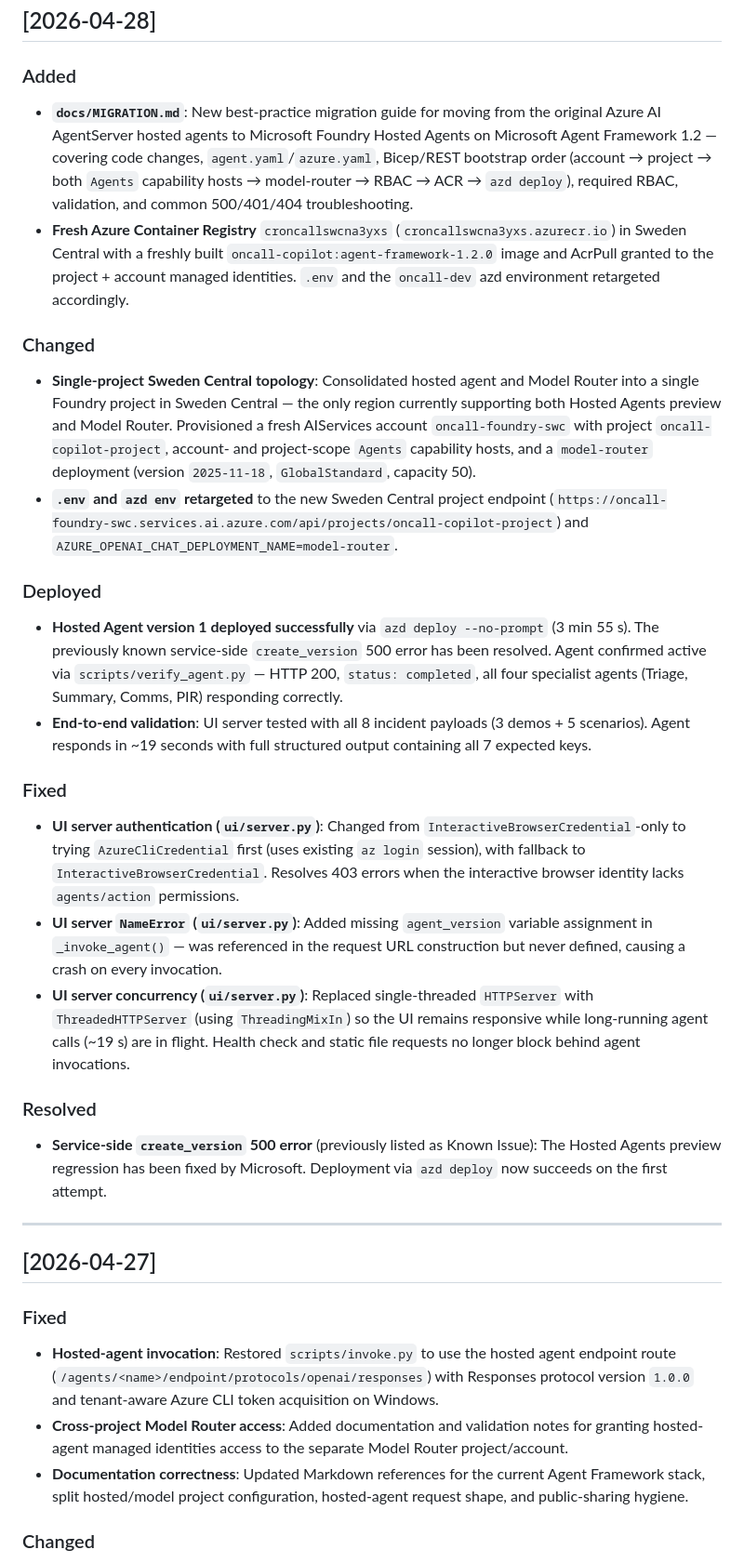
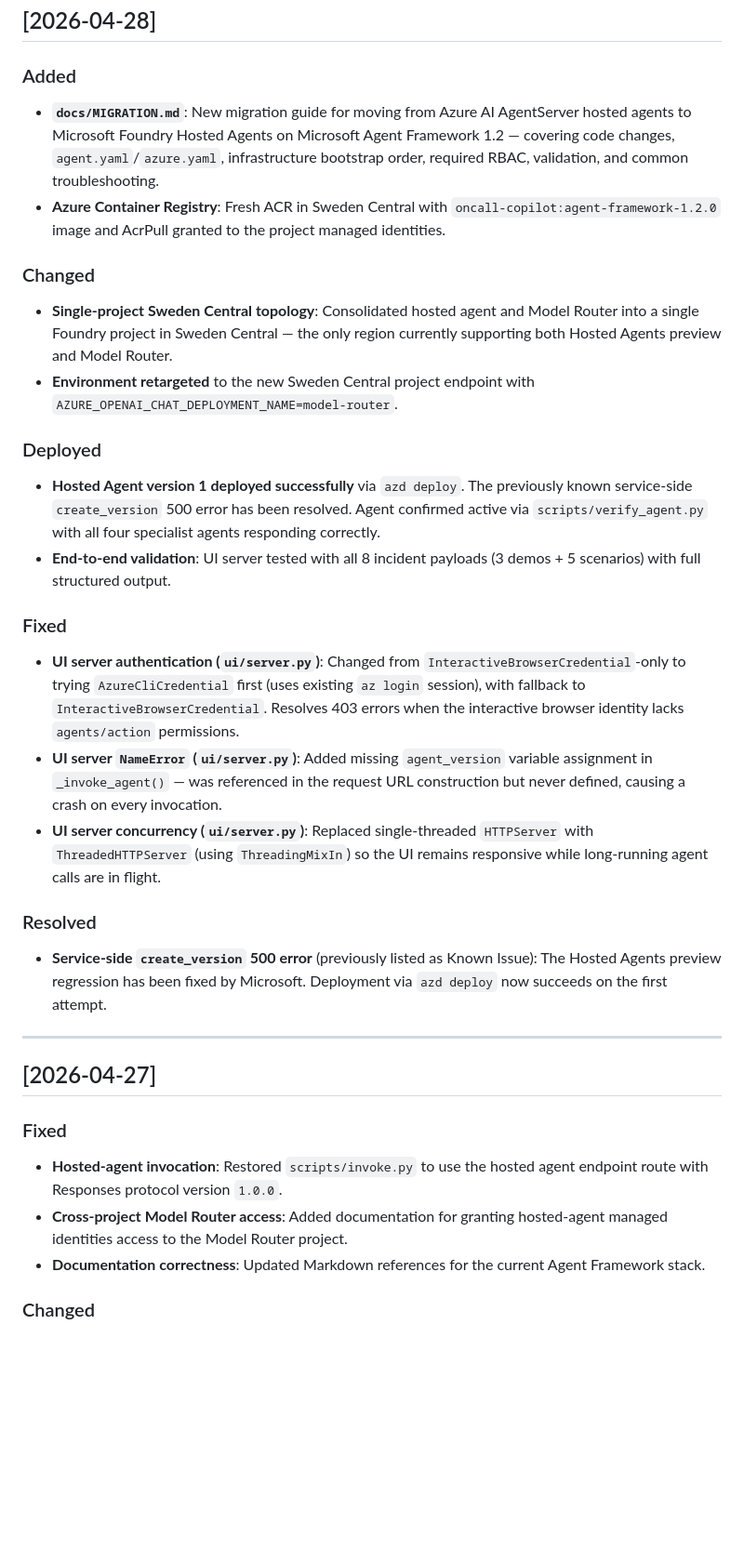
Before and after one commit to leestott/On-Call-Copilot-Multi-Agent, a Markdown page: CHANGELOG.md, the part around one of its changes. Shown at 93% size. GitHub-like rendering; blank space fills up the shorter version.

Commit message:
Update
Co-authored-by: Copilot <copilot@github.com>

```diff
--- a/CHANGELOG.md
+++ b/CHANGELOG.md
@@ -7,21 +7,21 @@ All notable changes to On-Call Copilot are documented here.
 ## [2026-04-28]
 
 ### Added
-- **`docs/MIGRATION.md`**: New best-practice migration guide for moving from the original Azure AI AgentServer hosted agents to Microsoft Foundry Hosted Agents on Microsoft Agent Framework 1.2 — covering code changes, `agent.yaml`/`azure.yaml`, Bicep/REST bootstrap order (account → project → both `Agents` capability hosts → model-router → RBAC → ACR → `azd deploy`), required RBAC, validation, and common 500/401/404 troubleshooting.
-- **Fresh Azure Container Registry** `croncallswcna3yxs` (`croncallswcna3yxs.azurecr.io`) in Sweden Central with a freshly built `oncall-copilot:agent-framework-1.2.0` image and AcrPull granted to the project + account managed identities. `.env` and the `oncall-dev` azd environment retargeted accordingly.
+- **`docs/MIGRATION.md`**: New migration guide for moving from Azure AI AgentServer hosted agents to Microsoft Foundry Hosted Agents on Microsoft Agent Framework 1.2 — covering code changes, `agent.yaml`/`azure.yaml`, infrastructure bootstrap order, required RBAC, validation, and common troubleshooting.
+- **Azure Container Registry**: Fresh ACR in Sweden Central with `oncall-copilot:agent-framework-1.2.0` image and AcrPull granted to the project managed identities.
 
 ### Changed
-- **Single-project Sweden Central topology**: Consolidated hosted agent and Model Router into a single Foundry project in Sweden Central — the only region currently supporting both Hosted Agents preview and Model Router. Provisioned a fresh AIServices account `oncall-foundry-swc` with project `oncall-copilot-project`, account- and project-scope `Agents` capability hosts, and a `model-router` deployment (version `2025-11-18`, `GlobalStandard`, capacity 50).
-- **`.env` and `azd env` retargeted** to the new Sweden Central project endpoint (`https://oncall-foundry-swc.services.ai.azure.com/api/projects/oncall-copilot-project`) and `AZURE_OPENAI_CHAT_DEPLOYMENT_NAME=model-router`.
+- **Single-project Sweden Central topology**: Consolidated hosted agent and Model Router into a single Foundry project in Sweden Central — the only region currently supporting both Hosted Agents preview and Model Router.
+- **Environment retargeted** to the new Sweden Central project endpoint with `AZURE_OPENAI_CHAT_DEPLOYMENT_NAME=model-router`.
 
 ### Deployed
-- **Hosted Agent version 1 deployed successfully** via `azd deploy --no-prompt` (3 min 55 s). The previously known service-side `create_version` 500 error has been resolved. Agent confirmed active via `scripts/verify_agent.py` — HTTP 200, `status: completed`, all four specialist agents (Triage, Summary, Comms, PIR) responding correctly.
-- **End-to-end validation**: UI server tested with all 8 incident payloads (3 demos + 5 scenarios). Agent responds in ~19 seconds with full structured output containing all 7 expected keys.
+- **Hosted Agent version 1 deployed successfully** via `azd deploy`. The previously known service-side `create_version` 500 error has been resolved. Agent confirmed active via `scripts/verify_agent.py` with all four specialist agents responding correctly.
+- **End-to-end validation**: UI server tested with all 8 incident payloads (3 demos + 5 scenarios) with full structured output.
 
 ### Fixed
 - **UI server authentication (`ui/server.py`)**: Changed from `InteractiveBrowserCredential`-only to trying `AzureCliCredential` first (uses existing `az login` session), with fallback to `InteractiveBrowserCredential`. Resolves 403 errors when the interactive browser identity lacks `agents/action` permissions.
 - **UI server `NameError` (`ui/server.py`)**: Added missing `agent_version` variable assignment in `_invoke_agent()` — was referenced in the request URL construction but never defined, causing a crash on every invocation.
-- **UI server concurrency (`ui/server.py`)**: Replaced single-threaded `HTTPServer` with `ThreadedHTTPServer` (using `ThreadingMixIn`) so the UI remains responsive while long-running agent calls (~19 s) are in flight. Health check and static file requests no longer block behind agent invocations.
+- **UI server concurrency (`ui/server.py`)**: Replaced single-threaded `HTTPServer` with `ThreadedHTTPServer` (using `ThreadingMixIn`) so the UI remains responsive while long-running agent calls are in flight.
 
 ### Resolved
 - **Service-side `create_version` 500 error** (previously listed as Known Issue): The Hosted Agents preview regression has been fixed by Microsoft. Deployment via `azd deploy` now succeeds on the first attempt.
@@ -31,9 +31,9 @@ All notable changes to On-Call Copilot are documented here.
 ## [2026-04-27]
 
 ### Fixed
-- **Hosted-agent invocation**: Restored `scripts/invoke.py` to use the hosted agent endpoint route (`/agents/<name>/endpoint/protocols/openai/responses`) with Responses protocol version `1.0.0` and tenant-aware Azure CLI token acquisition on Windows.
-- **Cross-project Model Router access**: Added documentation and validation notes for granting hosted-agent managed identities access to the separate Model Router project/account.
-- **Documentation correctness**: Updated Markdown references for the current Agent Framework stack, split hosted/model project configuration, hosted-agent request shape, and public-sharing hygiene.
+- **Hosted-agent invocation**: Restored `scripts/invoke.py` to use the hosted agent endpoint route with Responses protocol version `1.0.0`.
+- **Cross-project Model Router access**: Added documentation for granting hosted-agent managed identities access to the Model Router project.
+- **Documentation correctness**: Updated Markdown references for the current Agent Framework stack.
 
 ### Changed
 - **Microsoft Agent Framework upgrade**: Migrated the hosted entrypoint to the current Agent Framework stack using `Agent`, `FoundryChatClient`, `ConcurrentBuilder`, and `ResponsesHostServer`.
```
Also changed, not shown: other parts of CHANGELOG.md (+3 -8 lines).
